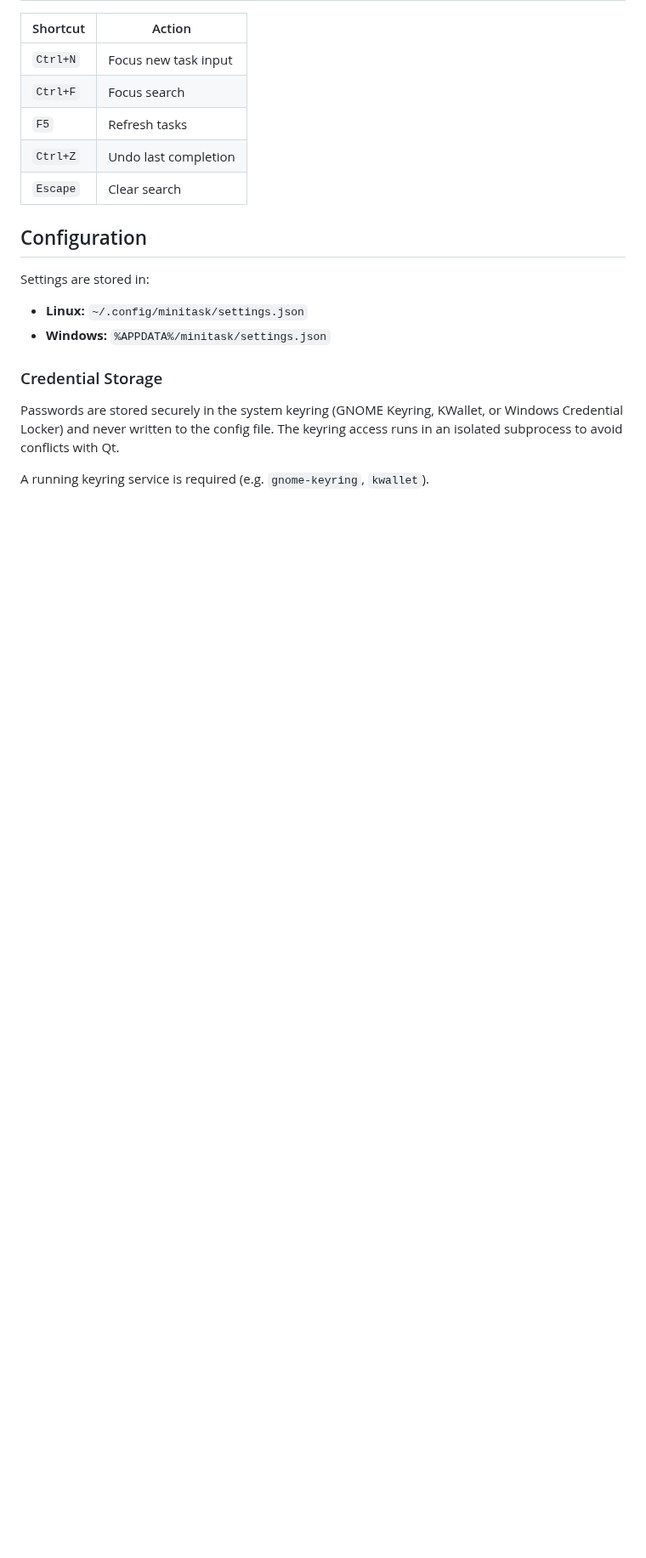
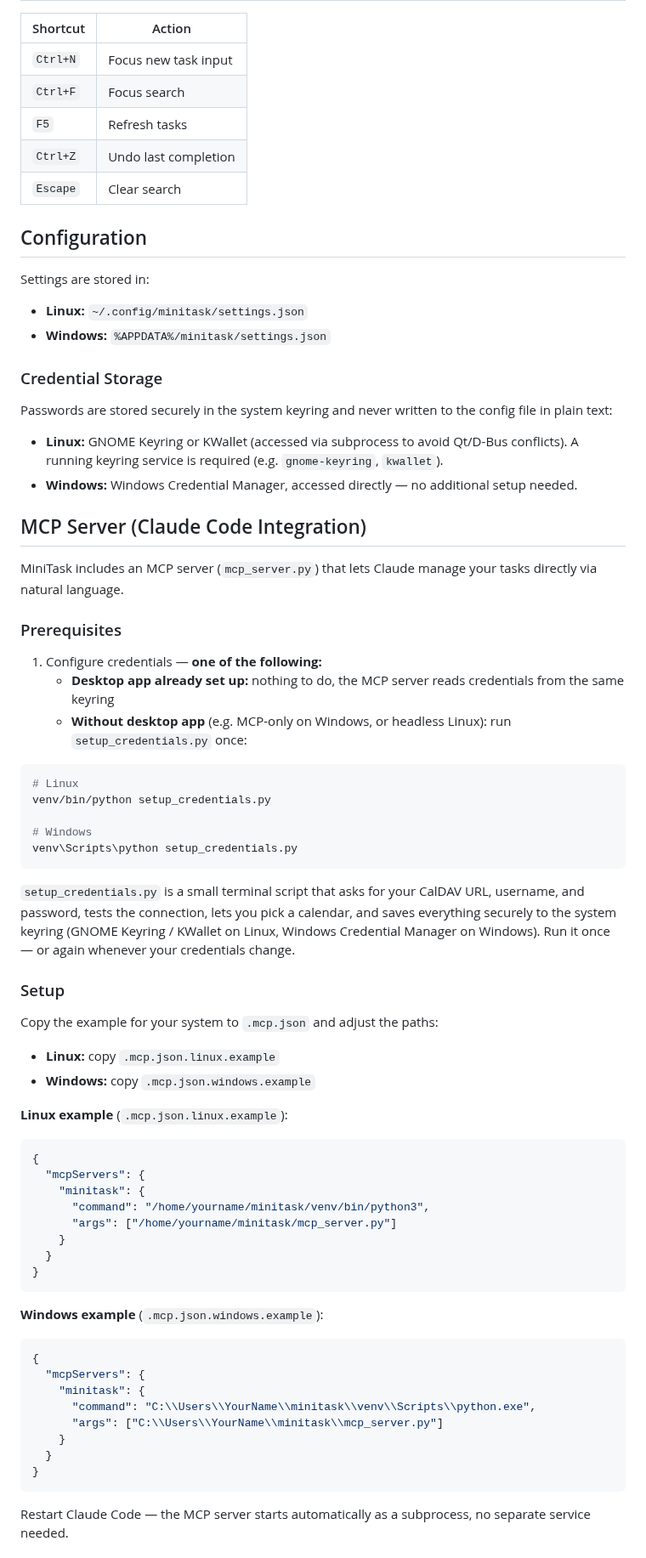
Before and after one commit to Stefan-Schmidbauer/minitask, a Markdown page: README.md, the part around one of its changes. Shown at 85% size. GitHub-like rendering; blank space fills up the shorter version.

````diff
--- a/README.md
+++ b/README.md
@@ -72,6 +105,61 @@ Settings are stored in:
 
 ### Credential Storage
 
-Passwords are stored securely in the system keyring (GNOME Keyring, KWallet, or Windows Credential Locker) and never written to the config file. The keyring access runs in an isolated subprocess to avoid conflicts with Qt.
+Passwords are stored securely in the system keyring and never written to the config file in plain text:
 
-A running keyring service is required (e.g. `gnome-keyring`, `kwallet`).
+- **Linux:** GNOME Keyring or KWallet (accessed via subprocess to avoid Qt/D-Bus conflicts). A running keyring service is required (e.g. `gnome-keyring`, `kwallet`).
+- **Windows:** Windows Credential Manager, accessed directly — no additional setup needed.
+
+## MCP Server (Claude Code Integration)
+
+MiniTask includes an MCP server (`mcp_server.py`) that lets Claude manage your tasks directly via natural language.
+
+### Prerequisites
+
+1. Configure credentials — **one of the following:**
+   - **Desktop app already set up:** nothing to do, the MCP server reads credentials from the same keyring
+   - **Without desktop app** (e.g. MCP-only on Windows, or headless Linux): run `setup_credentials.py` once:
+
+```bash
+# Linux
+venv/bin/python setup_credentials.py
+
+# Windows
+venv\Scripts\python setup_credentials.py
+```
+
+`setup_credentials.py` is a small terminal script that asks for your CalDAV URL, username, and password, tests the connection, lets you pick a calendar, and saves everything securely to the system keyring (GNOME Keyring / KWallet on Linux, Windows Credential Manager on Windows). Run it once — or again whenever your credentials change.
+
+### Setup
+
+Copy the example for your system to `.mcp.json` and adjust the paths:
+
+- **Linux:** copy `.mcp.json.linux.example`
+- **Windows:** copy `.mcp.json.windows.example`
+
+**Linux example** (`.mcp.json.linux.example`):
+```json
+{
+  "mcpServers": {
+    "minitask": {
+      "command": "/home/yourname/minitask/venv/bin/python3",
+      "args": ["/home/yourname/minitask/mcp_server.py"]
+    }
+  }
+}
+```
+
+**Windows example** (`.mcp.json.windows.example`):
+```json
+{
+  "mcpServers": {
+    "minitask": {
+      "command": "C:\\Users\\YourName\\minitask\\venv\\Scripts\\python.exe",
+      "args": ["C:\\Users\\YourName\\minitask\\mcp_server.py"]
+    }
+  }
+}
+```
+
+Restart Claude Code — the MCP server starts automatically as a subprocess, no separate service needed.
+
````
Also changed, not shown: other parts of README.md (+76 -5 lines), assets/minitask_claude_1.png (added), assets/minitask_claude_2.png (added), 8 other files.
